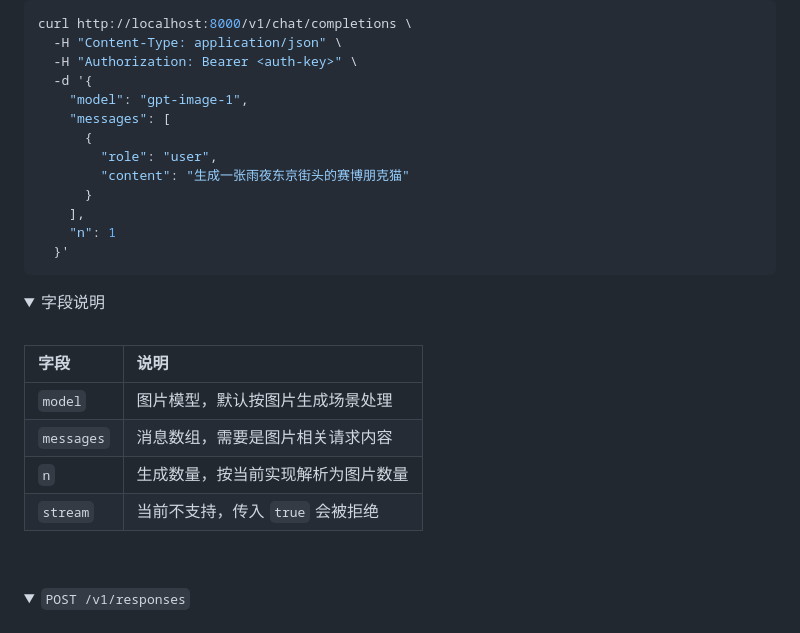
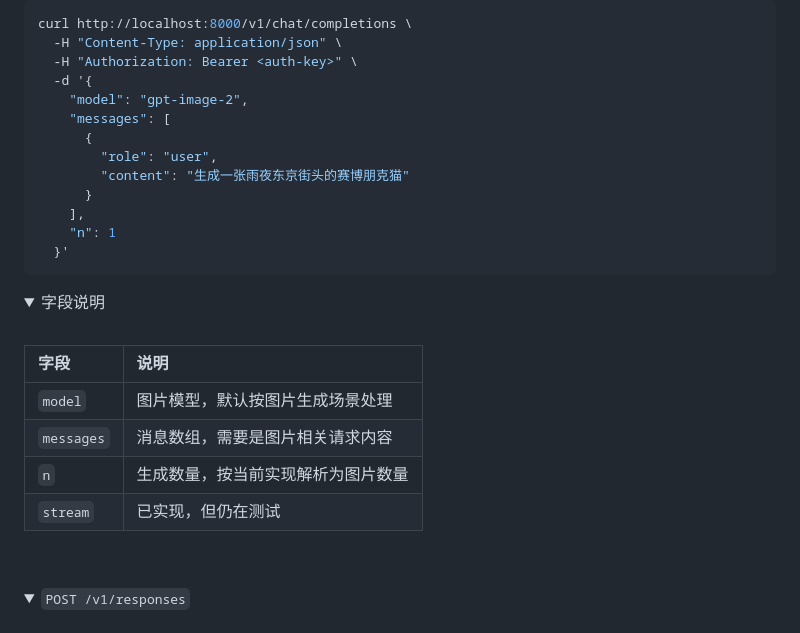
Before and after one commit to jeck5001/chatgpt2api, a Markdown page: README.md, the part around one of its changes. Rendered like a GitHub page; folded sections open.

```diff
--- a/README.md
+++ b/README.md
@@ -187,7 +194,7 @@ curl http://localhost:8000/v1/chat/completions \
   -H "Content-Type: application/json" \
   -H "Authorization: Bearer <auth-key>" \
   -d '{
-    "model": "gpt-image-1",
+    "model": "gpt-image-2",
     "messages": [
       {
         "role": "user",
@@ -202,12 +209,12 @@ curl http://localhost:8000/v1/chat/completions \
 <summary>字段说明</summary>
 <br>
 
-| 字段         | 说明                   |
-|:-----------|:---------------------|
-| `model`    | 图片模型，默认按图片生成场景处理     |
-| `messages` | 消息数组，需要是图片相关请求内容     |
-| `n`        | 生成数量，按当前实现解析为图片数量    |
-| `stream`   | 当前不支持，传入 `true` 会被拒绝 |
+| 字段         | 说明                |
+|:-----------|:------------------|
+| `model`    | 图片模型，默认按图片生成场景处理  |
+| `messages` | 消息数组，需要是图片相关请求内容  |
+| `n`        | 生成数量，按当前实现解析为图片数量 |
+| `stream`   | 已实现，但仍在测试         |
 
 <br>
 </details>
```
Also changed, not shown: other parts of README.md (+20 -13 lines), docs/feature-status.en.md (+8 -7 lines), assets/new_api.png (added), 1 other file.
